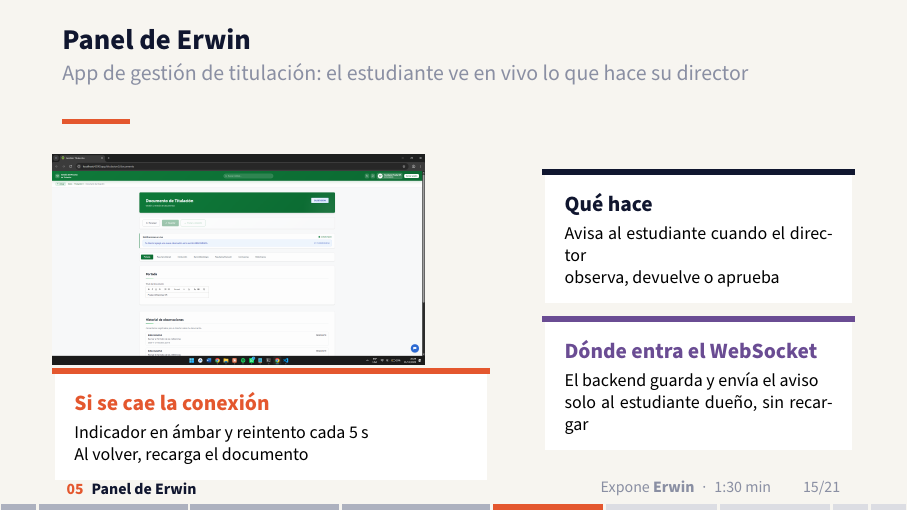
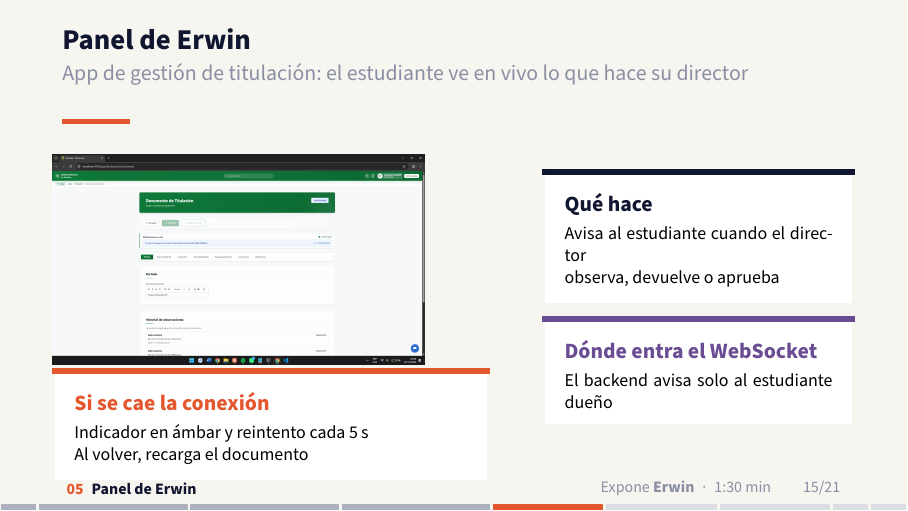
Before and after one commit to reyshadow0/isr701-exp-1, LaTeX slides (diapositivas.tex, which reads contenido/diapositivas/05-panel-erwin.tex): page 15 of 21. Compiled offline with pdfLaTeX.

Commit message:
Acorto las tarjetas del panel para que no desborde

```diff
--- a/contenido/diapositivas/05-panel-erwin.tex
+++ b/contenido/diapositivas/05-panel-erwin.tex
@@ -21,8 +21,7 @@
         observa, devuelve o aprueba
       \end{tarjeta}
       \begin{tarjeta}{bcmWS}{Dónde entra el WebSocket}
-        \footnotesize El backend guarda y envía el aviso\par
-        solo al estudiante dueño, sin recargar
+        \footnotesize El backend avisa solo al estudiante dueño
       \end{tarjeta}
     \end{column}
   \end{columns}
```
